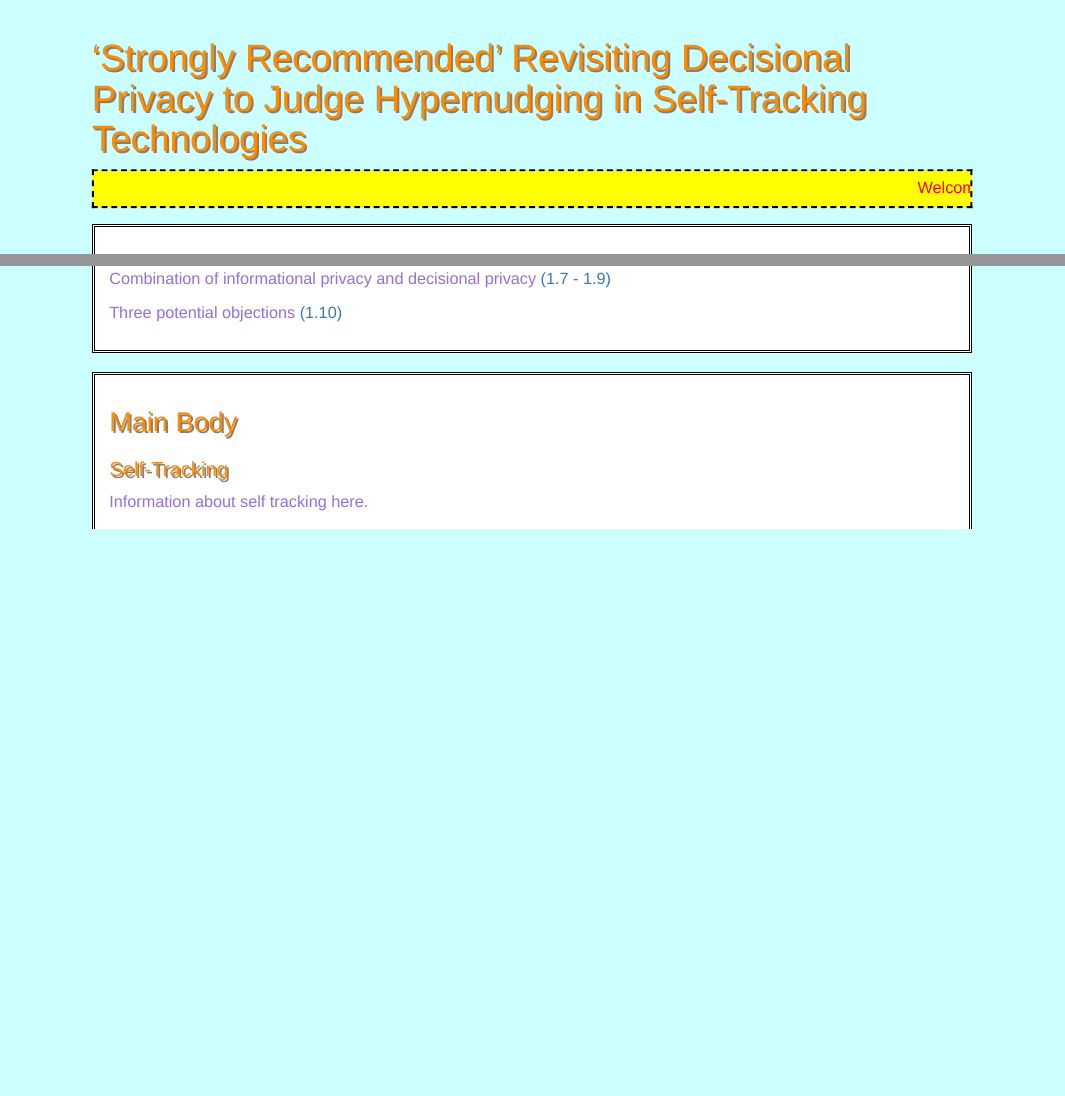
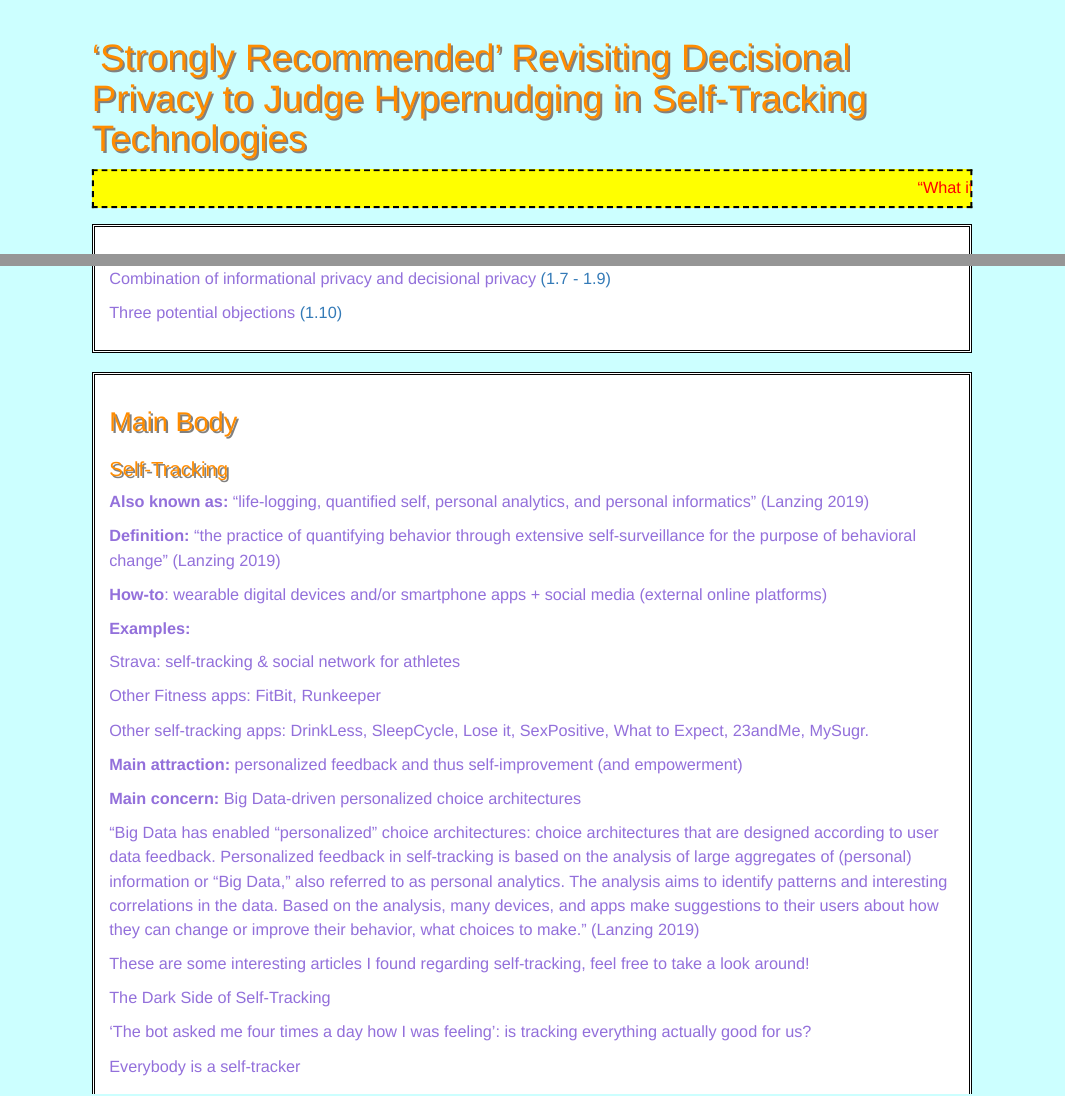
Before and after one commit to onni-Q/self-tracking-presentation, an R Markdown document (index.Rmd): the page in a window 1100 px wide, from its top, and a second part further down, joined at a grey line. Rendered offline with R 4.5, knitr and Pandoc, with nearby package versions.

Commit message:
self-tracking update 1342

```diff
--- a/index.Rmd
+++ b/index.Rmd
@@ -150,7 +150,60 @@ p {
 
   <h3>Self-Tracking</h3>
   <p>
-    Information about self tracking here.
+    <strong>Also known as:</strong>  “life-logging, quantified self, personal analytics, and personal informatics” (Lanzing 2019)
+  </p>
+
+  <p>
+  <strong>Definition:</strong> “the practice of quantifying behavior through extensive self-surveillance for the purpose of behavioral change”  (Lanzing 2019)
+  </p>
+
+  <p>
+ <strong>How-to</strong>: wearable digital devices and/or smartphone apps + social media (external online platforms)
+
+  </p>
+
+  <p>
+  <strong>Examples:</strong>
+  </p>
+
+  <p>
+  Strava: self-tracking & social network for athletes
+  </p>
+
+ <p>
+ Other Fitness apps: FitBit, Runkeeper
+  </p>
+
+   <p>
+   Other self-tracking apps: DrinkLess, SleepCycle, Lose it, SexPositive, What to Expect, 23andMe, MySugr.
+  </p>
+
+  <p>
+   <strong>Main attraction: </strong> personalized feedback and thus self-improvement (and empowerment)
+  </p>
+
+  <p>
+  <strong>Main concern:</strong> Big Data-driven personalized choice architectures
+  </p>
+
+ <p>
+ “Big Data has enabled “personalized” choice architectures: choice architectures that are designed according to user data feedback. Personalized feedback in self-tracking is based on the analysis of large aggregates of (personal) information or “Big Data,” also referred to as personal analytics. The analysis aims to identify patterns and interesting correlations in the data. Based on the analysis, many devices, and apps make suggestions to their users about how they can change or improve their behavior, what choices to make.” (Lanzing 2019)
+  </p>
+
+   <p>
+   These are some interesting articles I found regarding self-tracking, feel free to take a look around!
+  </p>
+
+   <p>
+   The Dark Side of Self-Tracking
+  </p>
+
+  <p>
+  ‘The bot asked me four times a day how I was feeling’: is tracking everything actually good for us?
+  </p>
+
+  <p>
+  Everybody is a self-tracker
   </p>
 
   <h3>Nudging and Hypernudging</h3>
```
Also changed, not shown: index.Rmd (2 more changed lines).
